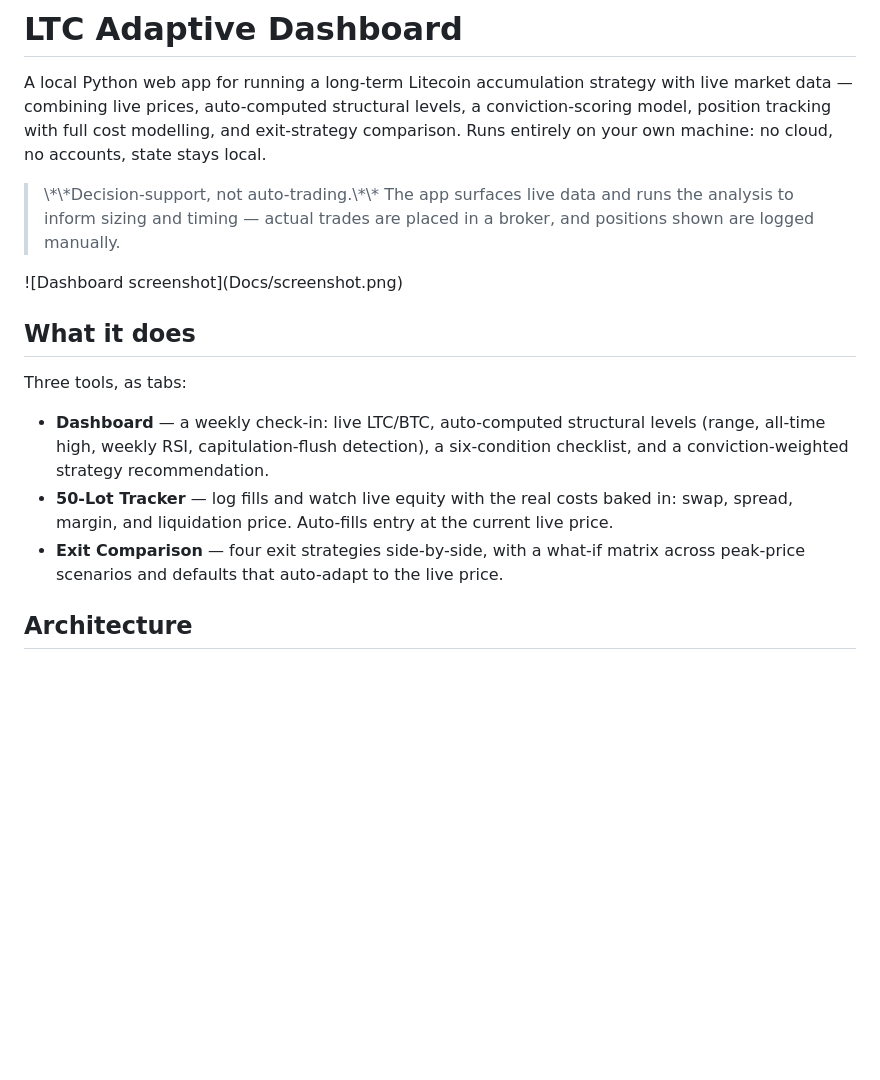
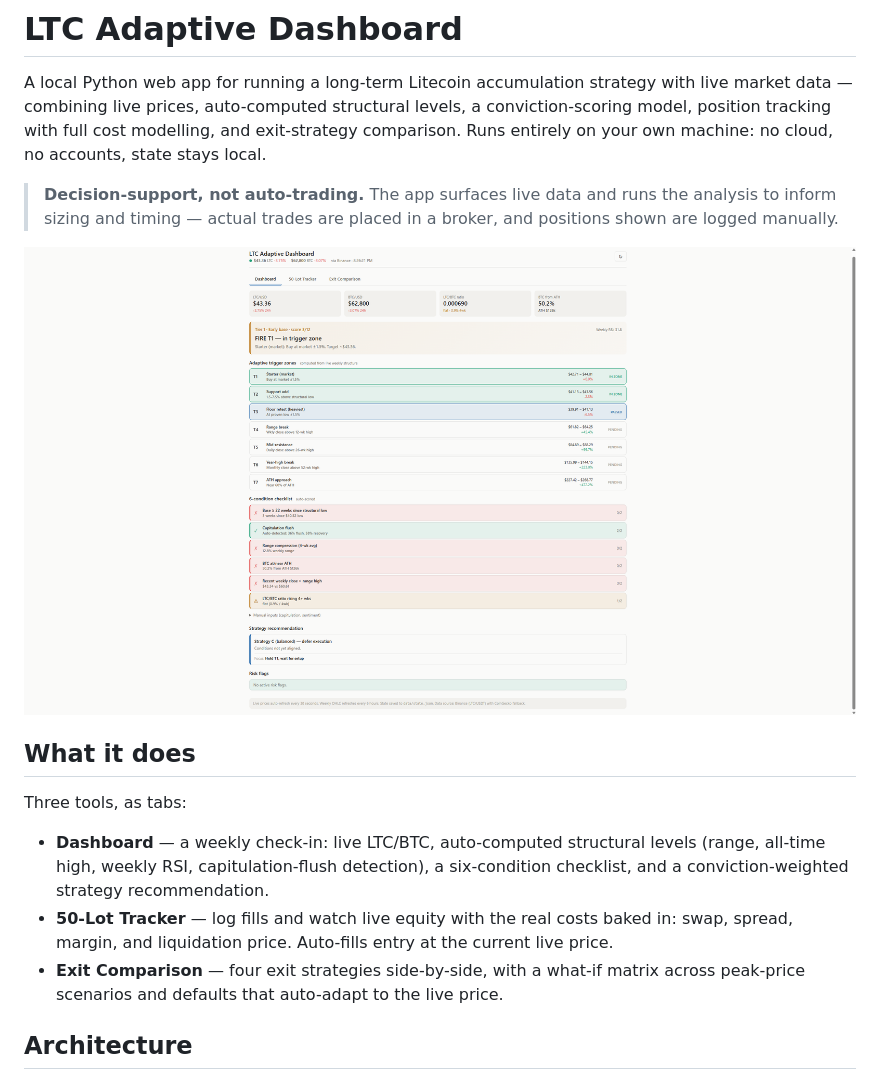
Before and after one commit to ParadoxAdam/ltc-dashboard, a Markdown page: README.md, the part around one of its changes. Drawn GitHub-style; blank space fills up the shorter version.

```diff
--- a/README.md
+++ b/README.md
@@ -2,21 +2,17 @@
 
 A local Python web app for running a long-term Litecoin accumulation strategy with live market data — combining live prices, auto-computed structural levels, a conviction-scoring model, position tracking with full cost modelling, and exit-strategy comparison. Runs entirely on your own machine: no cloud, no accounts, state stays local.
 
-> \\\*\\\*Decision-support, not auto-trading.\\\*\\\* The app surfaces live data and runs the analysis to inform sizing and timing — actual trades are placed in a broker, and positions shown are logged manually.
+> **Decision-support, not auto-trading.** The app surfaces live data and runs the analysis to inform sizing and timing — actual trades are placed in a broker, and positions shown are logged manually.
 
-
-
-!\[Dashboard screenshot](Docs/screenshot.png)
-
-
+![LTC Adaptive Dashboard](Docs/screenshot.png)
 
 ## What it does
 
 Three tools, as tabs:
 
-* **Dashboard** — a weekly check-in: live LTC/BTC, auto-computed structural levels (range, all-time high, weekly RSI, capitulation-flush detection), a six-condition checklist, and a conviction-weighted strategy recommendation.
-* **50-Lot Tracker** — log fills and watch live equity with the real costs baked in: swap, spread, margin, and liquidation price. Auto-fills entry at the current live price.
-* **Exit Comparison** — four exit strategies side-by-side, with a what-if matrix across peak-price scenarios and defaults that auto-adapt to the live price.
+- **Dashboard** — a weekly check-in: live LTC/BTC, auto-computed structural levels (range, all-time high, weekly RSI, capitulation-flush detection), a six-condition checklist, and a conviction-weighted strategy recommendation.
+- **50-Lot Tracker** — log fills and watch live equity with the real costs baked in: swap, spread, margin, and liquidation price. Auto-fills entry at the current live price.
+- **Exit Comparison** — four exit strategies side-by-side, with a what-if matrix across peak-price scenarios and defaults that auto-adapt to the live price.
 
 ## Architecture
 
```
Also changed, not shown: other parts of README.md (+29 -29 lines).
